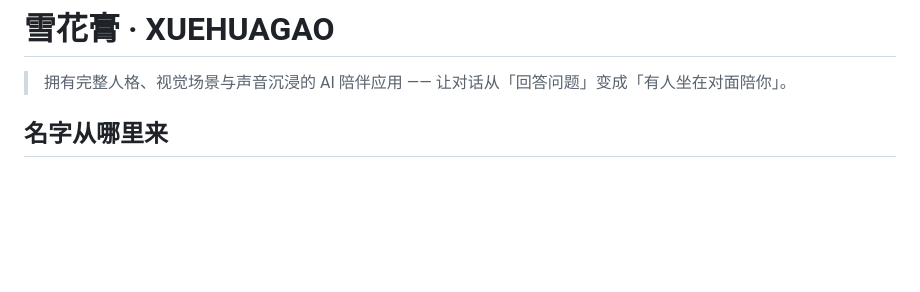
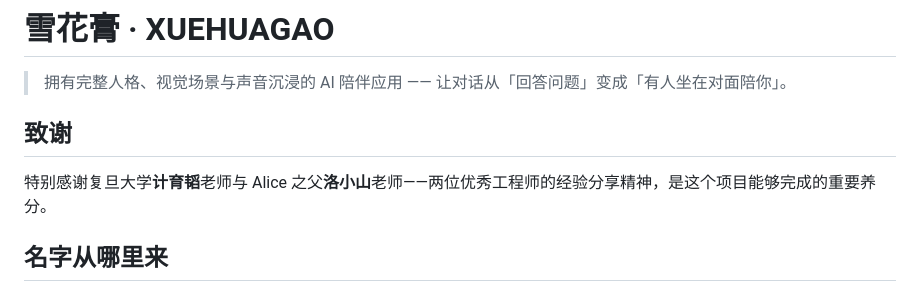
Before and after one commit to 899ms/xuehuagao-app, a Markdown page: README.md, the part around the change. Rendered like a GitHub page; blank space fills up the shorter version.

Commit message:
docs: 新增致谢——感谢复旦大学计育韬老师与 Alice 之父洛小山老师

```diff
--- a/README.md
+++ b/README.md
@@ -1,6 +1,10 @@
 # 雪花膏 · XUEHUAGAO
 
 > 拥有完整人格、视觉场景与声音沉浸的 AI 陪伴应用 —— 让对话从「回答问题」变成「有人坐在对面陪你」。
+
+## 致谢
+
+特别感谢复旦大学**计育韬**老师与 Alice 之父**洛小山**老师——两位优秀工程师的经验分享精神，是这个项目能够完成的重要养分。
 
 ## 名字从哪里来
 
```
